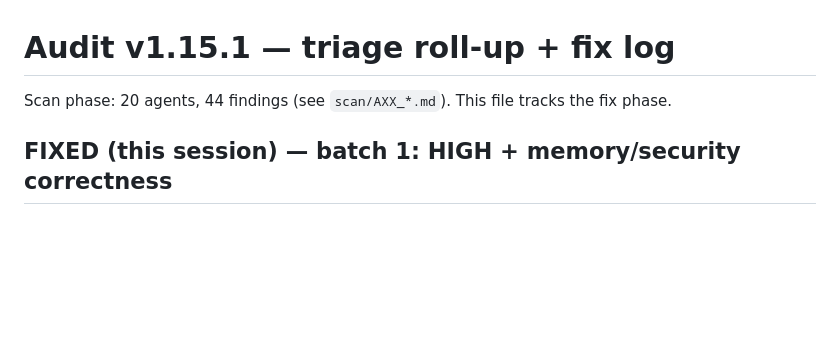
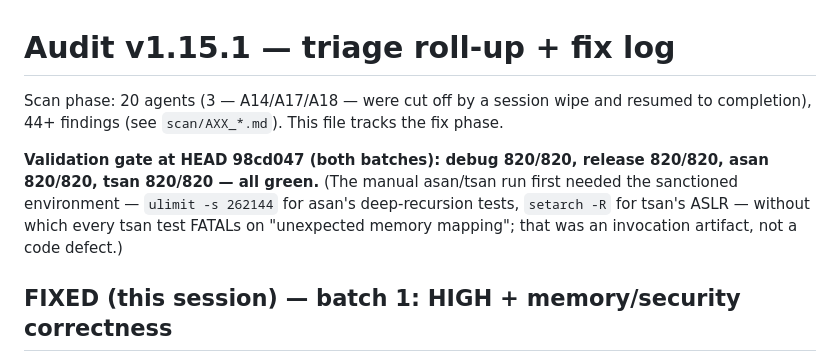
Before and after one commit to kiritolang/kiritolang.github.io, a Markdown page: .audit/v1.15.1/FINDINGS.md, the part around the change. Drawn GitHub-style; blank space fills up the shorter version.

Commit message:
audit v1.15.1: record the green four-variant validation gate (debug/release/asan/tsan 820/820)
Co-Authored-By: Claude Opus 4.8 (1M context) <noreply@anthropic.com>

```diff
--- a/.audit/v1.15.1/FINDINGS.md
+++ b/.audit/v1.15.1/FINDINGS.md
@@ -1,6 +1,13 @@
 # Audit v1.15.1 — triage roll-up + fix log
 
-Scan phase: 20 agents, 44 findings (see `scan/AXX_*.md`). This file tracks the fix phase.
+Scan phase: 20 agents (3 — A14/A17/A18 — were cut off by a session wipe and resumed to completion),
+44+ findings (see `scan/AXX_*.md`). This file tracks the fix phase.
+
+**Validation gate at HEAD 98cd047 (both batches): debug 820/820, release 820/820, asan 820/820,
+tsan 820/820 — all green.** (The manual asan/tsan run first needed the sanctioned environment —
+`ulimit -s 262144` for asan's deep-recursion tests, `setarch -R` for tsan's ASLR — without which
+every tsan test FATALs on "unexpected memory mapping"; that was an invocation artifact, not a code
+defect.)
 
 ## FIXED (this session) — batch 1: HIGH + memory/security correctness
 
```
